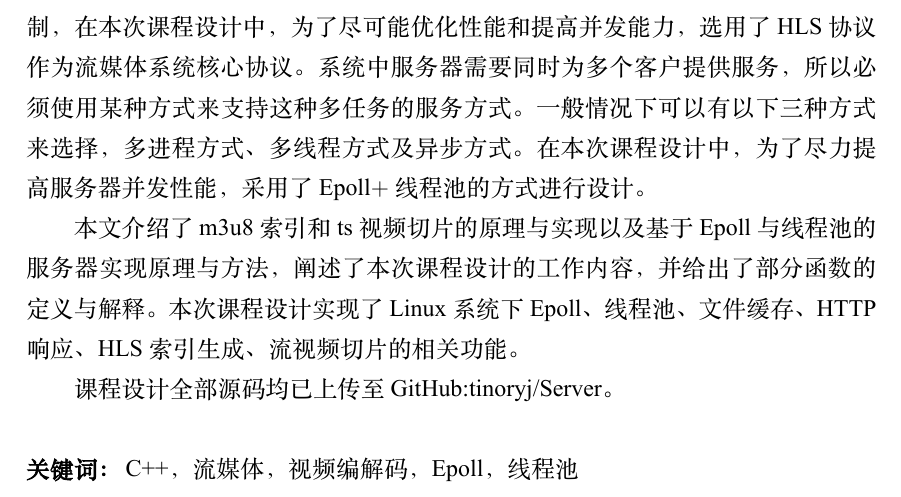
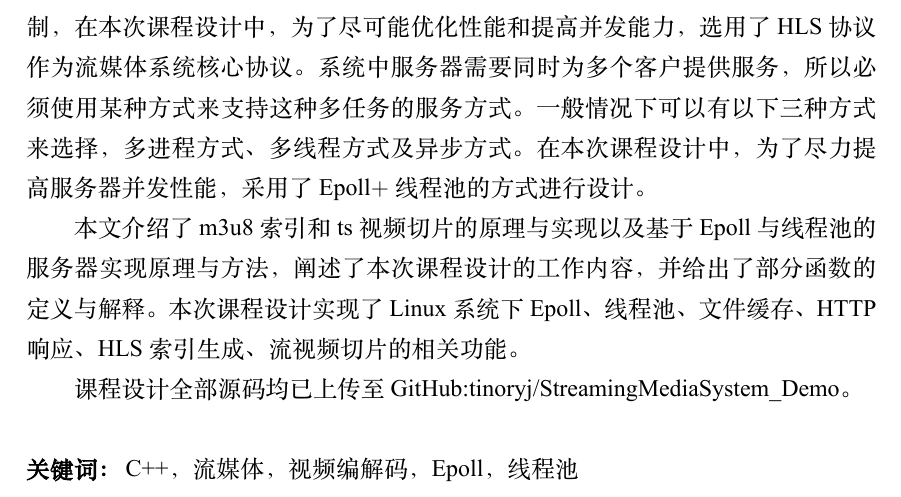
Before and after one commit to tinoryj/StreamingMediaSystem_Demo, a LaTeX thesis (Report/main.tex): part of page 1 of 44, cut so that both start at the same text. The pictures show the PDF file Report/main.pdf that the author committed with the source.

Commit message:
modify report

```diff
--- a/Report/main.tex
+++ b/Report/main.tex
@@ -13,7 +13,7 @@
 
 本文介绍了m3u8索引和ts视频切片的原理与实现以及基于Epoll与线程池的服务器实现原理与方法，阐述了本次课程设计的工作内容，并给出了部分函数的定义与解释。本次课程设计实现了Linux系统下Epoll、线程池、文件缓存、HTTP响应、HLS索引生成、流视频切片的相关功能。
 
-课程设计全部源码均已上传至GitHub:tinoryj/Server。
+课程设计全部源码均已上传至GitHub:tinoryj/StreamingMediaSystem\_Demo。
 
 
 \chinesekeyword{C++，流媒体，视频编解码，Epoll，线程池}
```
Also changed, not shown: Report/main.pdf, Report/main.tex (2 more changed lines), 2 other files.
